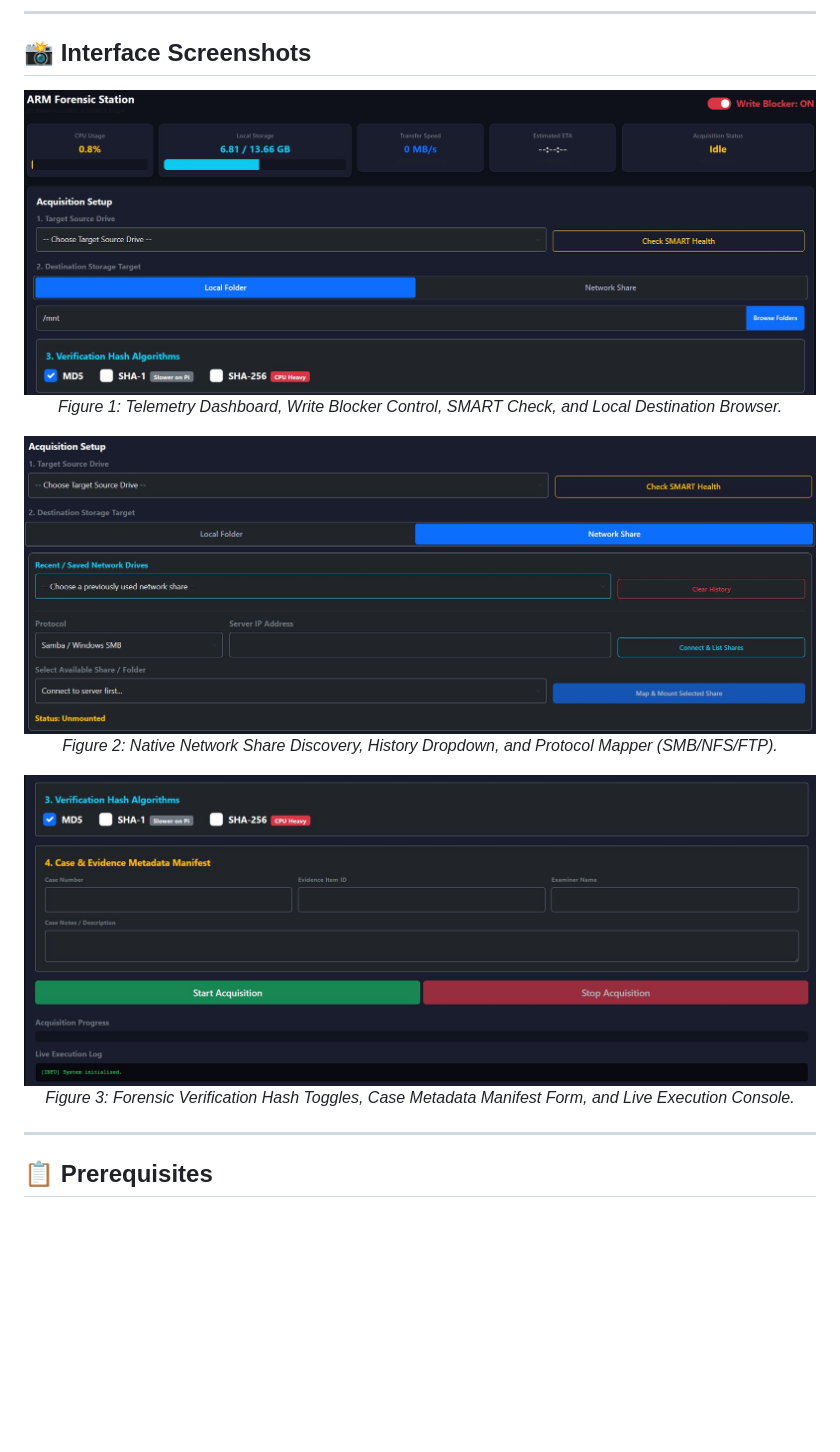
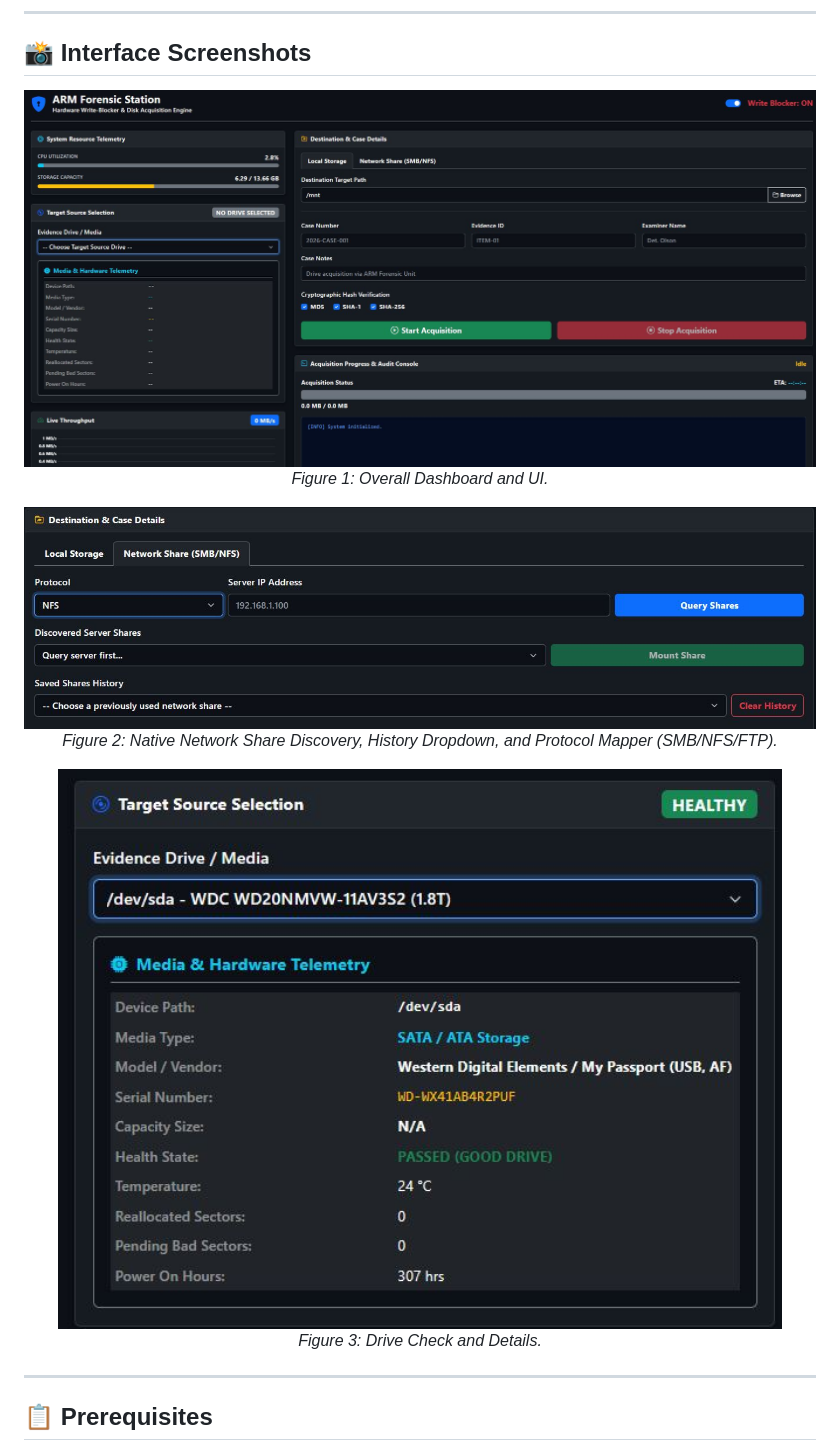
Before and after one commit to n0sfs/arm-forensic-station, a Markdown page: README.md, the part around the change. Rendered like a GitHub page; blank space fills up the shorter version.

Commit message:
Update README.md
updated screenshots

Signed-off-by: n0sfs <noslocire@gmail.com>

```diff
--- a/README.md
+++ b/README.md
@@ -26,21 +26,21 @@ https://commons.erau.edu/jdfsl/vol11/iss1/3/
 ## 📸 Interface Screenshots
 
 <p align="center">
-  <img src="docs/images/AFS-1.JPG" width="100%" alt="ARM Forensic Station Header & Local Setup" />
+  <img src="docs/images/PIF1.JPG" width="100%" alt="ARM Forensic Station Header & Local Setup" />
   <br>
-  <em>Figure 1: Telemetry Dashboard, Write Blocker Control, SMART Check, and Local Destination Browser.</em>
+  <em>Figure 1: Overall Dashboard and UI.</em>
 </p>
 
 <p align="center">
-  <img src="docs/images/ASF-2.JPG" width="100%" alt="Network Target Mapping Setup" />
+  <img src="docs/images/PIF2.JPG" width="100%" alt="Network Target Mapping Setup" />
   <br>
   <em>Figure 2: Native Network Share Discovery, History Dropdown, and Protocol Mapper (SMB/NFS/FTP).</em>
 </p>
 
 <p align="center">
-  <img src="docs/images/ASF-3.JPG" width="100%" alt="Hash Controls, Case Manifest, & Acquisition Controls" />
+  <img src="docs/images/PIF3.JPG" width="100%" alt="Drive Check & Details" />
   <br>
-  <em>Figure 3: Forensic Verification Hash Toggles, Case Metadata Manifest Form, and Live Execution Console.</em>
+  <em>Figure 3: Drive Check and Details.</em>
 </p>
 
 ---
```
